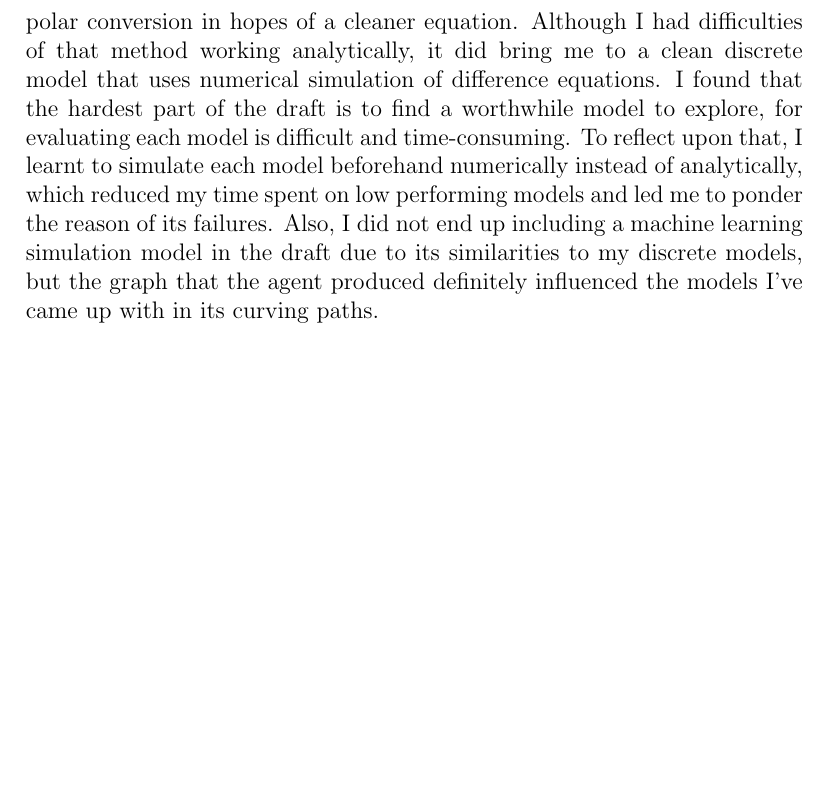
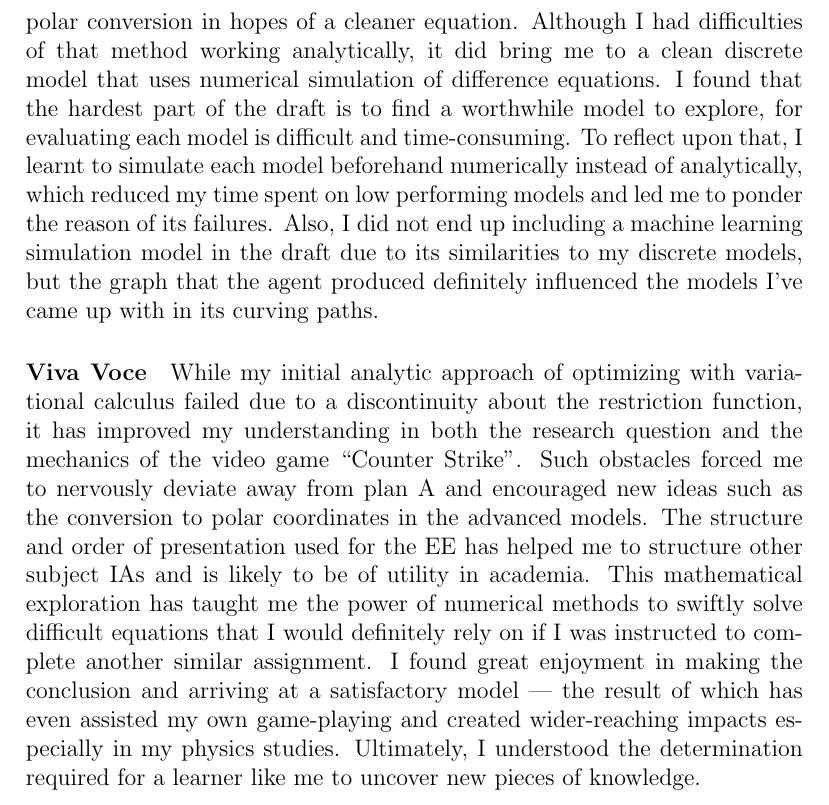
Before and after one commit to Troppydash/IAProjects, a LaTeX document (EE/research/research.tex): part of page 4 of 4, cut so that both start at the same text, the shorter picture padded with empty space. Compiled offline with pdfLaTeX.

Commit message:
EE: ADDED FINAL REFLECTION

```diff
--- a/EE/research/research.tex
+++ b/EE/research/research.tex
@@ -85,5 +85,9 @@ In the first reflection session, I started by a revision of the previously consi
 \paragraph{Interim reflection}
 When writing the first draft of the EE and doing the computations, I realized my pleasing analytic solution method of functional optimization with the Euler-Lagrange equation was complicated by step-wise functions. So I put away dozens of pages of computations and attempted a polar conversion in hopes of a cleaner equation. Although I had difficulties of that method working analytically, it did bring me to a clean discrete model that uses numerical simulation of difference equations. I found that the hardest part of the draft is to find a worthwhile model to explore, for evaluating each model is difficult and time-consuming. To reflect upon that, I learnt to simulate each model beforehand numerically instead of analytically, which reduced my time spent on low performing models and led me to ponder the reason of its failures. Also, I did not end up including a machine learning simulation model in the draft due to its similarities to my discrete models, but the graph that the agent produced definitely influenced the models I've came up with in its curving paths.
 
+\paragraph{Viva Voce}
+While my initial analytic approach of optimizing with variational calculus failed due to a discontinuity about the restriction function, it has improved my understanding in both the research question and the mechanics of the video game ``Counter Strike''. Such obstacles forced me to nervously deviate away from plan A and encouraged new ideas such as the conversion to polar coordinates in the advanced models. The structure and order of presentation used for the EE has helped me to structure other subject IAs and is likely to be of utility in academia. This mathematical exploration has taught me the power of numerical methods to swiftly solve difficult equations that I would definitely rely on if I was instructed to complete another similar assignment. I found great enjoyment in making the conclusion and arriving at a satisfactory model --- the result of which has even assisted my own game-playing and created wider-reaching impacts especially in my physics studies. Ultimately, I understood the determination required for a learner like me to uncover new pieces of knowledge.
+
+
 
 \end{document}
```
